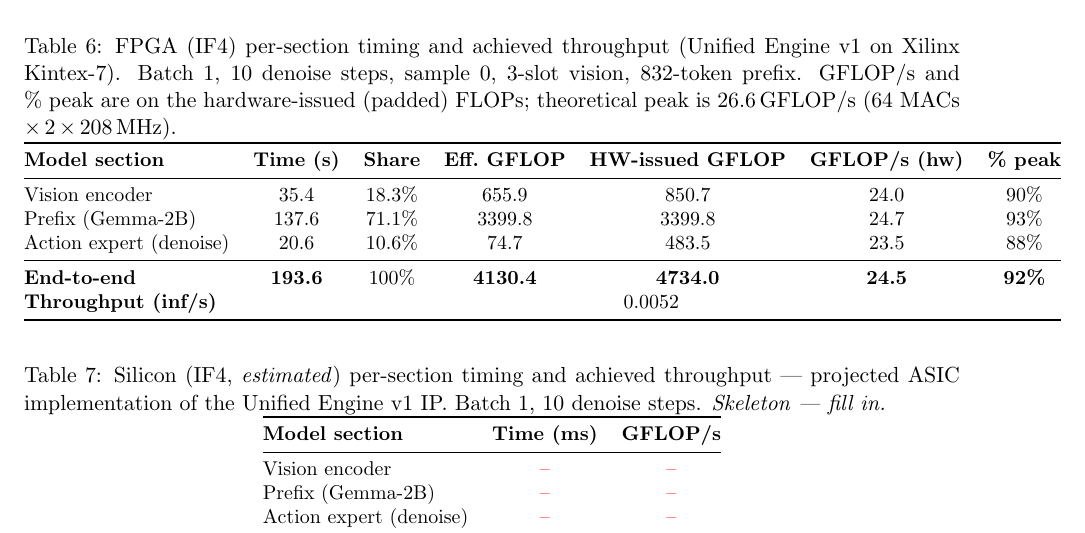
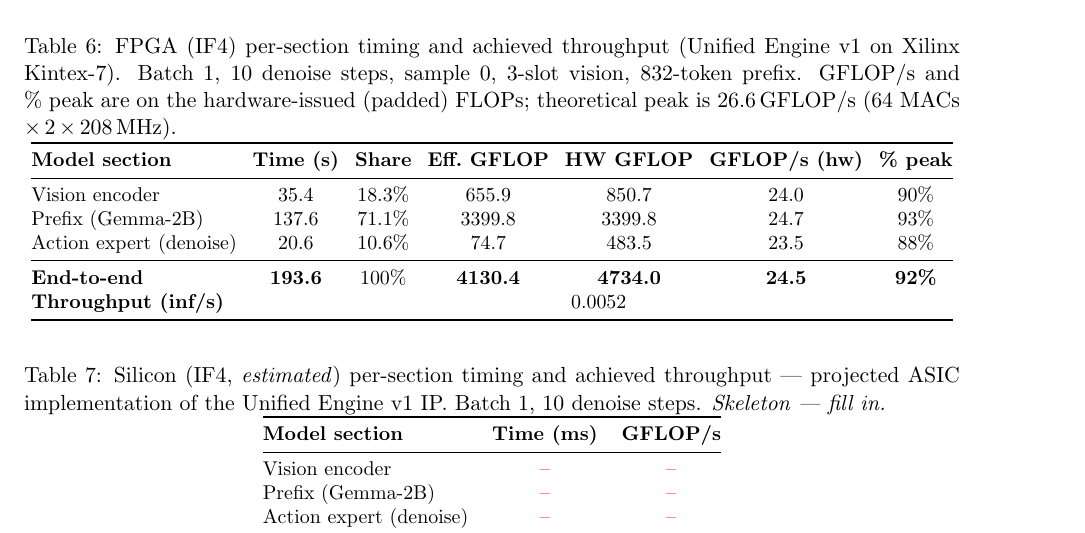
Before and after one commit to apex-compute/unified-engine, a LaTeX document (models/pi05_libero/document/main.tex): part of page 5 of 5, cut so that both start at the same text. Compiled offline with pdfLaTeX.

Commit message:
pi05: fit FPGA run table within text width
Tighten tabcolsep and shorten the HW-issued GFLOP header (the caption
already spells it out) to fix a ~51pt overfull hbox.

Co-Authored-By: Claude Fable 5 <noreply@anthropic.com>
Claude-Session: https://claude.ai/code/session_01LCMnxVfAeL4XCCLYFi1F3s

```diff
--- a/models/pi05_libero/document/main.tex
+++ b/models/pi05_libero/document/main.tex
@@ -324,9 +324,10 @@ vision, 832-token prefix. GFLOP/s and \%~peak are on the hardware-issued
 (padded) FLOPs; theoretical peak is $26.6$\,GFLOP/s ($64$~MACs
 ${\times}\,2\,{\times}\,208$\,MHz).}
 \label{tab:timing-fpga}
+\setlength{\tabcolsep}{4pt}
 \begin{tabular}{@{}lcccccc@{}}
 \toprule
-\textbf{Model section} & \textbf{Time (s)} & \textbf{Share} & \textbf{Eff.\ GFLOP} & \textbf{HW-issued GFLOP} & \textbf{GFLOP/s (hw)} & \textbf{\% peak} \\
+\textbf{Model section} & \textbf{Time (s)} & \textbf{Share} & \textbf{Eff.\ GFLOP} & \textbf{HW GFLOP} & \textbf{GFLOP/s (hw)} & \textbf{\% peak} \\
 \midrule
 Vision encoder          & 35.4  & 18.3\% & 655.9  & 850.7  & 24.0 & 90\% \\
 Prefix (Gemma-2B)       & 137.6 & 71.1\% & 3399.8 & 3399.8 & 24.7 & 93\% \\
```
